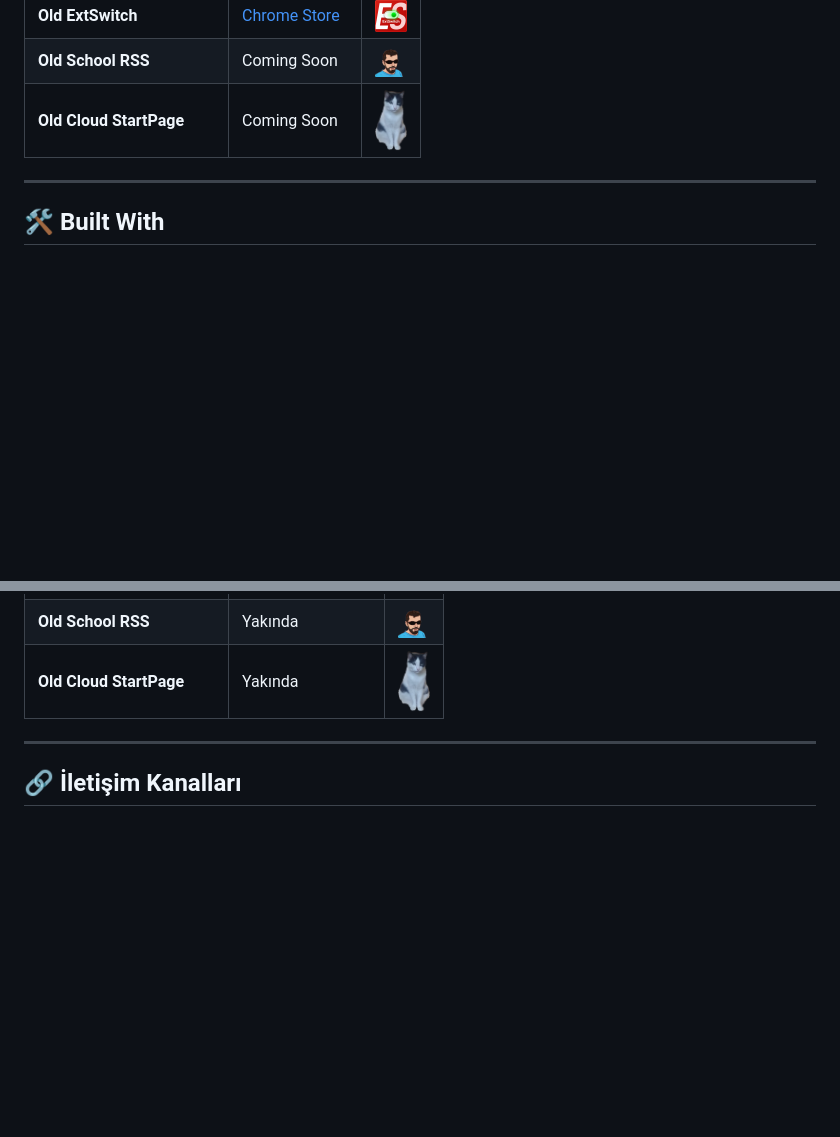
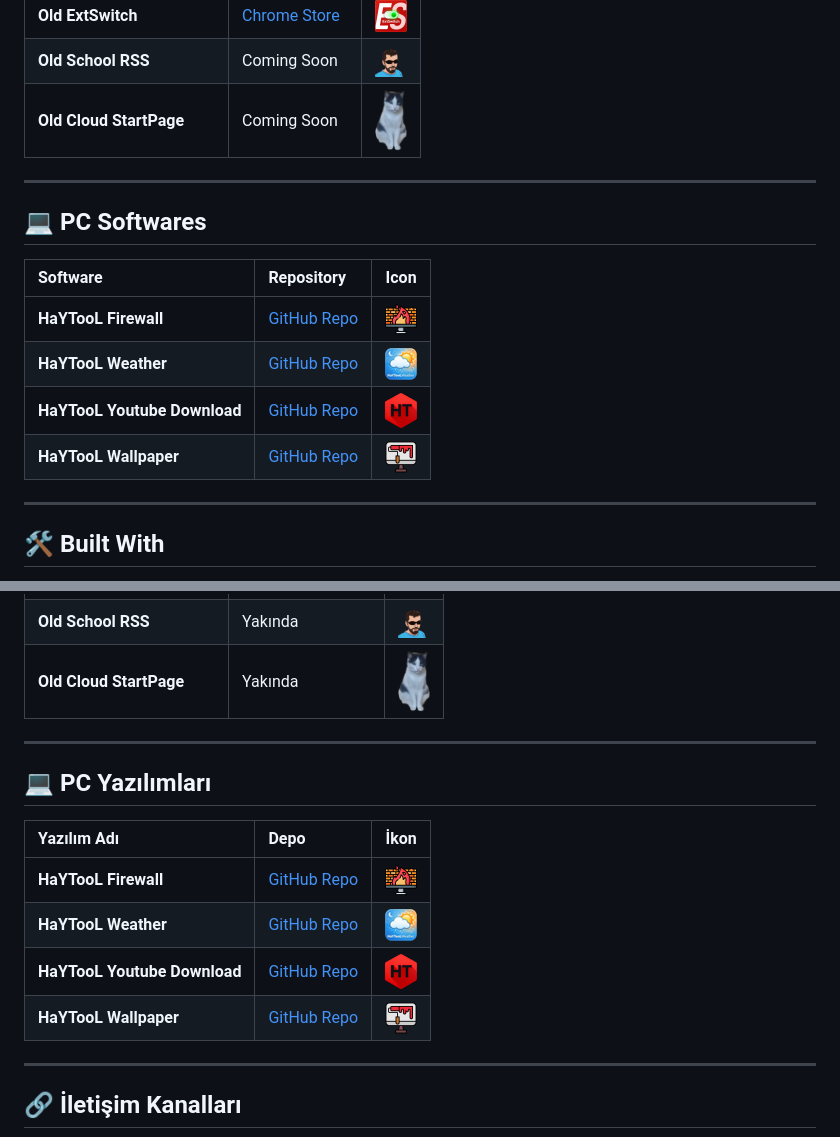
Before and after one commit to HaYToKoRaZ/haytokoraz.github.io, a Markdown page: README.md, 2 parts joined by grey strips. GitHub-like rendering; blank space fills up the shorter version.

Commit message:
Update README with PC Softwares

```diff
--- a/README.md
+++ b/README.md
@@ -31,6 +31,17 @@ This site is designed to bring back the golden era of computing while showcasing
 | **Old ExtSwitch** | [Chrome Store](https://chrome.google.com/webstore/detail/ckapbjkdiefncgoenbkkcbmcmmhmlobd) | <img src="assets/extswitch.png" width="32"> |
 | **Old School RSS** | Coming Soon | <img src="assets/rss.png" width="32"> |
 | **Old Cloud StartPage** | Coming Soon | <img src="assets/startpage.png" width="32"> |
+
+---
+
+## 💻 PC Softwares
+
+| Software | Repository | Icon |
+| :--- | :--- | :---: |
+| **HaYTooL Firewall** | [GitHub Repo](https://github.com/HaYToKoRaZ/HaYTooL-Firewall) | <img src="assets/firewall.png" width="32"> |
+| **HaYTooL Weather** | [GitHub Repo](https://github.com/HaYToKoRaZ/HaYTooL-Weather) | <img src="assets/weather.png" width="32"> |
+| **HaYTooL Youtube Download** | [GitHub Repo](https://github.com/HaYToKoRaZ/haytool-youtube-download) | <img src="assets/haytool.png" width="32"> |
+| **HaYTooL Wallpaper** | [GitHub Repo](https://github.com/HaYToKoRaZ/HaYTooL-Wallpaper) | <img src="assets/wallpaper.png" width="32"> |
 
 ---
 
@@ -86,6 +97,17 @@ Bu site, HaYTo tarafından geliştirilen modern web eklentilerini ve yazılımla
 
 ---
 
+## 💻 PC Yazılımları
+
+| Yazılım Adı | Depo | İkon |
+| :--- | :--- | :---: |
+| **HaYTooL Firewall** | [GitHub Repo](https://github.com/HaYToKoRaZ/HaYTooL-Firewall) | <img src="assets/firewall.png" width="32"> |
+| **HaYTooL Weather** | [GitHub Repo](https://github.com/HaYToKoRaZ/HaYTooL-Weather) | <img src="assets/weather.png" width="32"> |
+| **HaYTooL Youtube Download** | [GitHub Repo](https://github.com/HaYToKoRaZ/haytool-youtube-download) | <img src="assets/haytool.png" width="32"> |
+| **HaYTooL Wallpaper** | [GitHub Repo](https://github.com/HaYToKoRaZ/HaYTooL-Wallpaper) | <img src="assets/wallpaper.png" width="32"> |
+
+---
+
 ## 🔗 İletişim Kanalları
 
 <p align="left">
```
